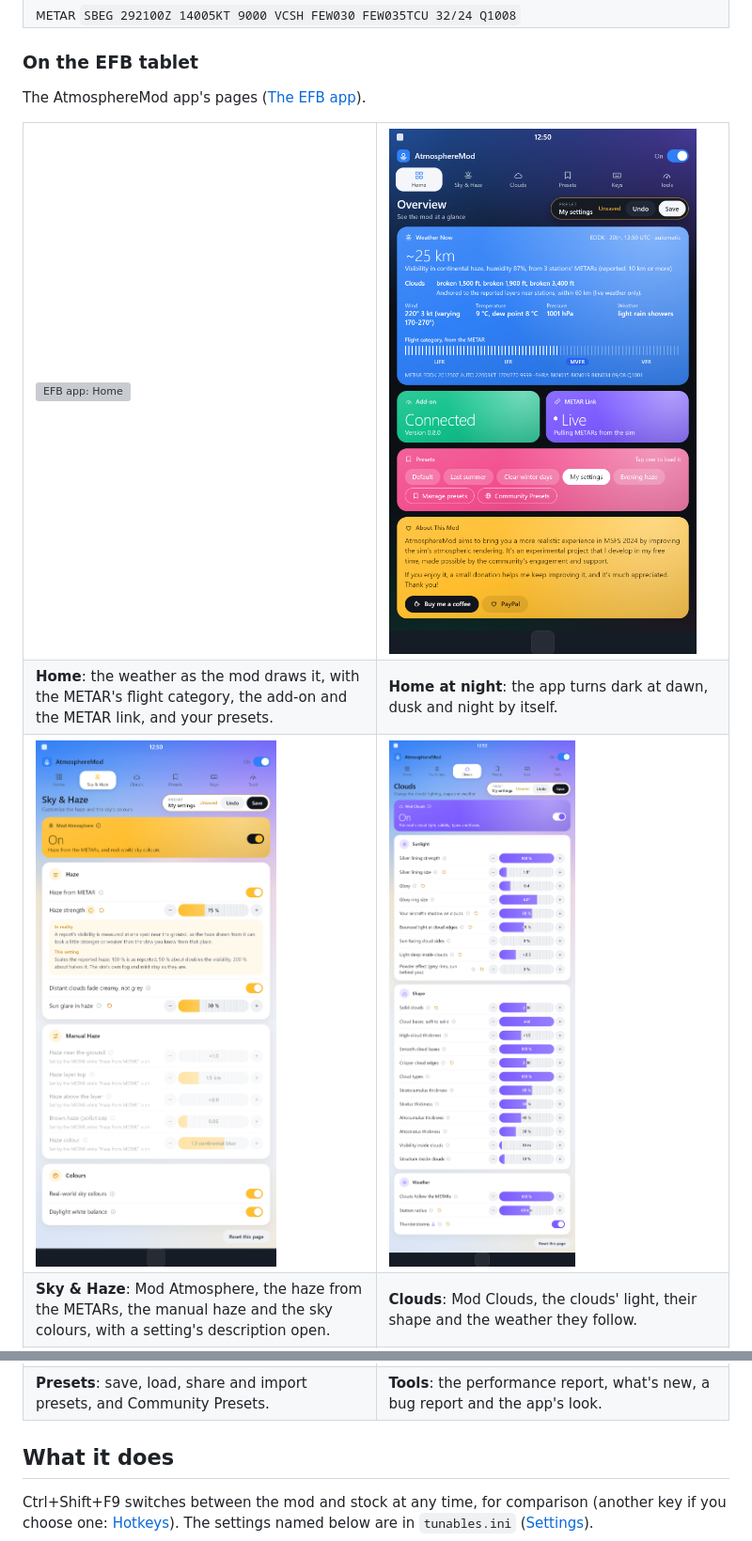
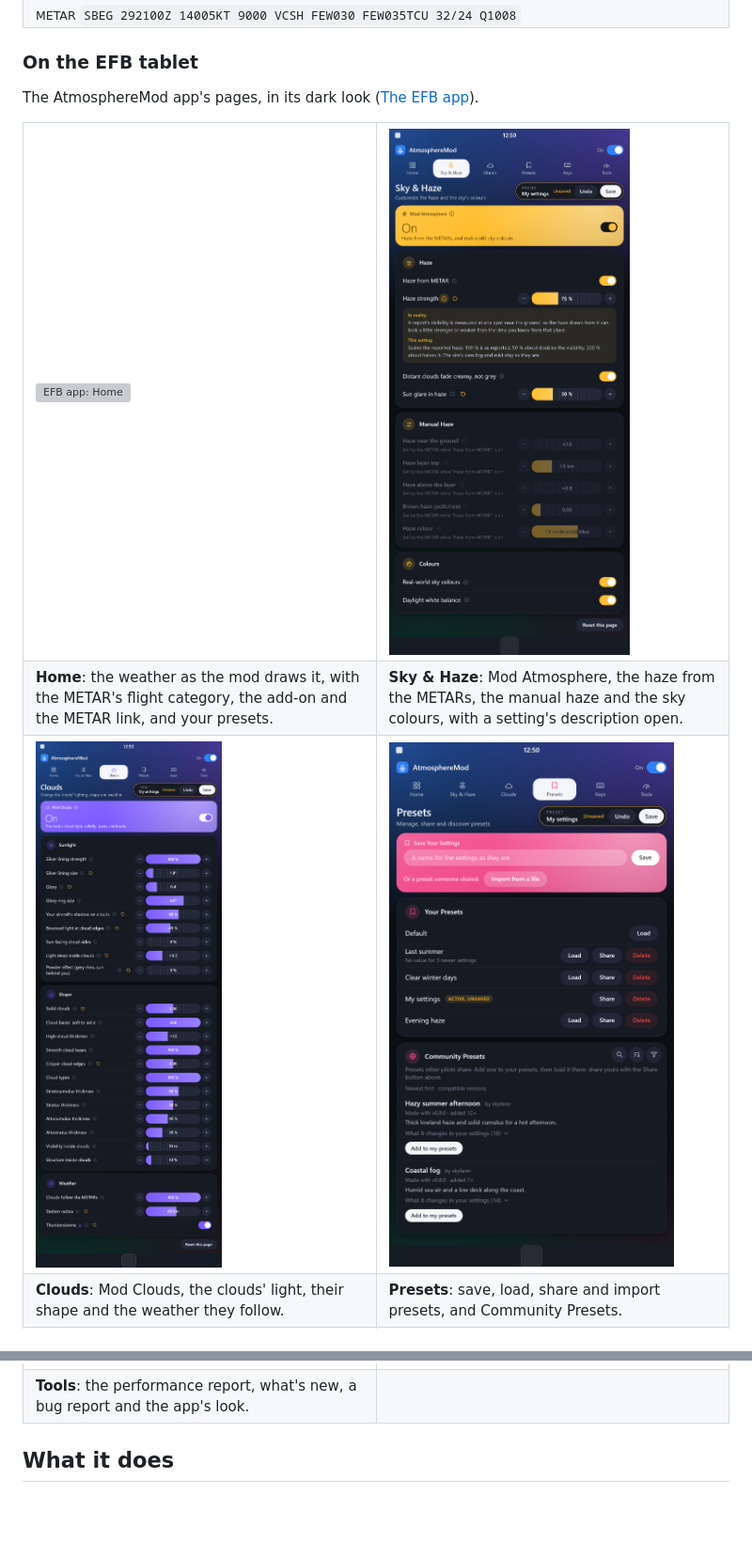
Before and after one commit to tomwhoca/AtmosphereMod, a Markdown page: README.md, 2 parts joined by grey strips. Shown at 94% size. GitHub-like rendering; pictures changed too: Screenshots/efb-clouds-page.png, Screenshots/efb-home-dark.png (deleted), Screenshots/efb-presets-page.png; blank space fills up the shorter version; grey boxes are pictures that could not be loaded.

Commit message:
README: the app's screenshots in its dark look only; two Community Presets on the Presets page

```diff
--- a/README.md
+++ b/README.md
@@ -248,23 +248,23 @@ above, except solid clouds 0.5 and a 60 km anchoring radius.
 
 ### On the EFB tablet
 
-The AtmosphereMod app's pages ([The EFB app](#the-efb-app)).
+The AtmosphereMod app's pages, in its dark look ([The EFB app](#the-efb-app)).
 
 <table>
   <tr>
     <td width="50%"><a href="Screenshots/efb-home.png"><img src="Screenshots/efb-home.png" alt="EFB app: Home"></a></td>
-    <td width="50%"><a href="Screenshots/efb-home-dark.png"><img src="Screenshots/efb-home-dark.png" alt="EFB app: Home at night"></a></td>
+    <td width="50%"><a href="Screenshots/efb-sky-haze.png"><img src="Screenshots/efb-sky-haze.png" alt="EFB app: Sky &amp; Haze"></a></td>
   </tr>
   <tr>
     <td><b>Home</b>: the weather as the mod draws it, with the METAR's flight category, the add-on and the METAR link, and your presets.</td>
-    <td><b>Home at night</b>: the app turns dark at dawn, dusk and night by itself.</td>
+    <td><b>Sky &amp; Haze</b>: Mod Atmosphere, the haze from the METARs, the manual haze and the sky colours, with a setting's description open.</td>
   </tr>
   <tr>
-    <td><a href="Screenshots/efb-sky-haze.png"><img src="Screenshots/efb-sky-haze.png" alt="EFB app: Sky &amp; Haze"></a></td>
     <td><a href="Screenshots/efb-clouds-page.png"><img src="Screenshots/efb-clouds-page.png" alt="EFB app: Clouds"></a></td>
+    <td><a href="Screenshots/efb-presets-page.png"><img src="Screenshots/efb-presets-page.png" alt="EFB app: Presets"></a></td>
   </tr>
   <tr>
-    <td><b>Sky &amp; Haze</b>: Mod Atmosphere, the haze from the METARs, the manual haze and the sky colours, with a setting's description open.</td>
     <td><b>Clouds</b>: Mod Clouds, the clouds' light, their shape and the weather they follow.</td>
+    <td><b>Presets</b>: save, load, share and import presets, and Community Presets.</td>
   </tr>
   <tr>
@@ -273,4 +273,3 @@ The AtmosphereMod app's pages ([The EFB app](#the-efb-app)).
   </tr>
   <tr>
-    <td><b>Presets</b>: save, load, share and import presets, and Community Presets.</td>
     <td><b>Tools</b>: the performance report, what's new, a bug report and the app's look.</td>
```
Also changed, not shown: other parts of README.md (+2 -1 lines), 3 other files.
